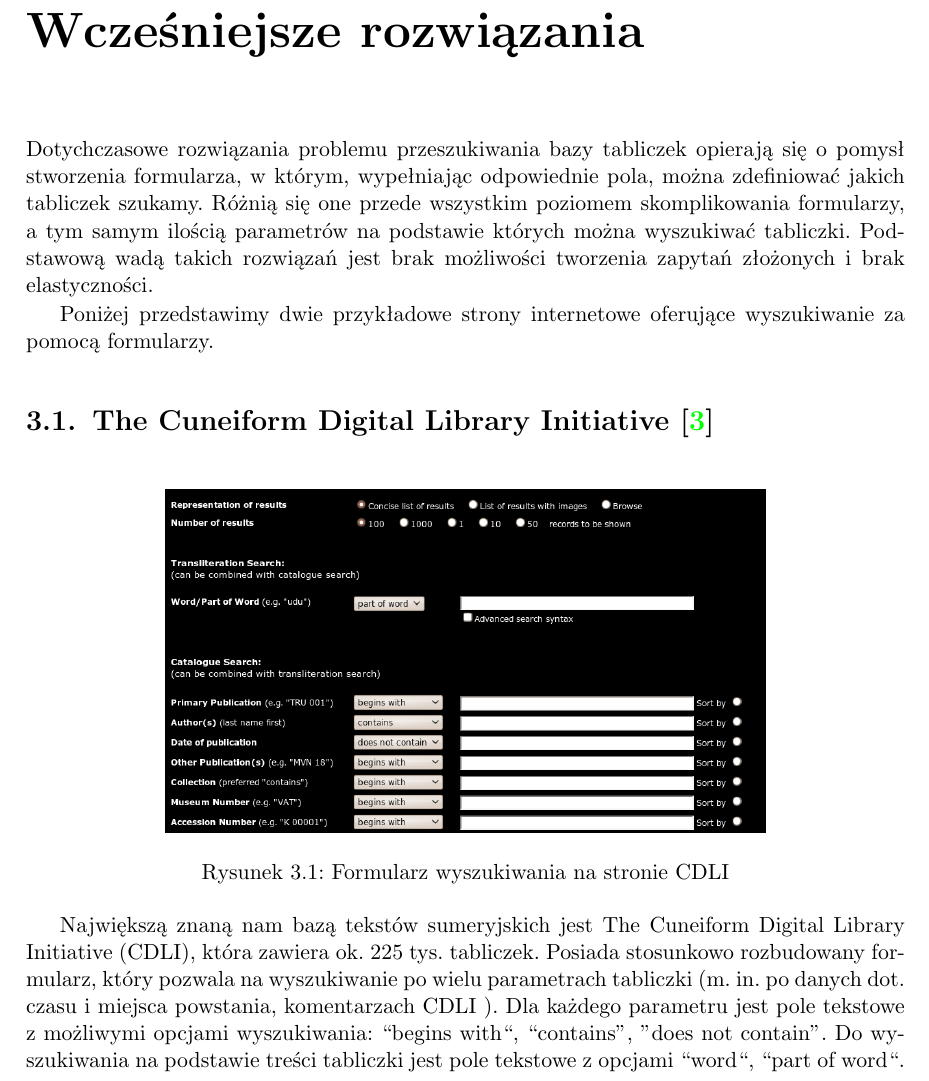
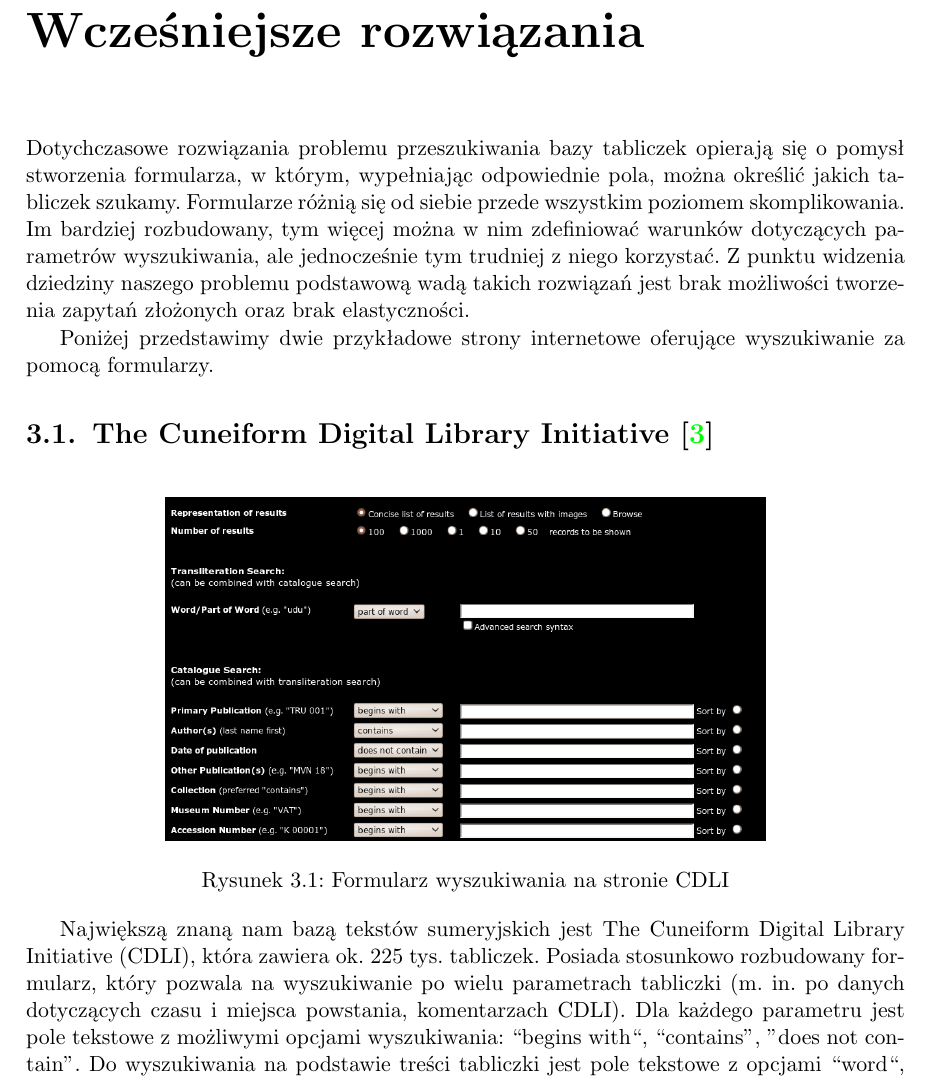
Before and after one commit to sumlib/main, a LaTeX thesis (doc/praca/sumer.tex, which reads doc/praca/pliki/wczesniejsze_rozwiazania.tex): part of page 17 of 55, cut so that both start at the same text. Compiled offline with pdfLaTeX.

Commit message:
drobiazgi we wcześniejszych rozwiązaniach

```diff
--- a/doc/praca/pliki/wczesniejsze_rozwiazania.tex
+++ b/doc/praca/pliki/wczesniejsze_rozwiazania.tex
@@ -1,13 +1,20 @@
 \chapter{Wcześniejsze rozwiązania}\label{r:losers}
 
-% TODO: dlaczego nasze rozwiązanie jest najlepsze
-Dotychczasowe rozwiązania problemu przeszukiwania bazy tabliczek opierają się o pomysł stworzenia formularza, w którym, wypełniając odpowiednie pola, można zdefiniować jakich tabliczek szukamy. Różnią się one przede wszystkim poziomem skomplikowania formularzy,
-% TODO 2x formularz
- a tym samym ilością parametrów na podstawie których można wyszukiwać tabliczki. Podstawową wadą takich rozwiązań jest brak możliwości tworzenia zapytań złożonych i brak elastyczności.
- % TODO rozwinąć: co to jest brak elastyczności?
+%W chwili obecnej nie istnieje język dostosowany do potrzeb sumerologów.
 
-% W chwili obecnej nie istnieje język dostosowany do potrzeb sumerologów. Jedyne znane nam rozwiązania przedstawionego wyżej problemu opierają się o pomysł formularzy, które w łatwy sposób można wypełniać i łatwo na ich podstawie tworzyć zapytania. Wadą takich rozwiązań jest brak możliwości tworzenia skomplikowanych zapytań.
+Dotychczasowe rozwiązania problemu przeszukiwania bazy tabliczek opierają się o pomysł stworzenia formularza,
+w którym, wypełniając odpowiednie pola, można określić jakich tabliczek szukamy.
+Formularze różnią się od siebie przede wszystkim poziomem skomplikowania.
+Im bardziej rozbudowany, tym więcej można w nim zdefiniować warunków dotyczących parametrów wyszukiwania,
+ale jednocześnie tym trudniej z niego korzystać.
+Z punktu widzenia dziedziny naszego problemu podstawową wadą takich rozwiązań jest
+brak możliwości tworzenia zapytań złożonych oraz brak elastyczności.
+% TODO rozwinąć: co to jest brak elastyczności?
+
+
 Poniżej przedstawimy dwie przykładowe strony internetowe oferujące wyszukiwanie za pomocą formularzy.
+
+
 \section{The Cuneiform Digital Library Initiative \cite{cdli}}
 \begin{figure}[h]
  \centering
@@ -16,7 +23,11 @@
  \caption{Formularz wyszukiwania na stronie CDLI}
  \label{fig:cdli-search}
 \end{figure}
-Największą znaną nam bazą tekstów sumeryjskich jest The Cuneiform Digital Library Initiative (CDLI), która zawiera ok. 225 tys. tabliczek. Posiada stosunkowo rozbudowany formularz, który pozwala na wyszukiwanie po wielu parametrach tabliczki (m. in. po danych dot. czasu i miejsca powstania, komentarzach CDLI
-% TODO jakich komentarzach?
-). Dla każdego parametru jest pole tekstowe z możliwymi opcjami wyszukiwania: ``begins with``, ``contains'', ''does not contain''. Do wyszukiwania na podstawie treści tabliczki jest pole tekstowe z opcjami ``word``, ``part of word``. Jest również checkbox ''advanced search syntax'', jednak brakuje wyjaśnienia jak go używać.
-Nie można tworzyć bardziej skomplikowanych warunków (np. nie można wyszukać tabliczek, które powstały w Uruk lub w Garshanie) ani łączyć kilku zapytań w jedno zapytanie złożone.
+Największą znaną nam bazą tekstów sumeryjskich jest The Cuneiform Digital Library Initiative (CDLI),
+która zawiera ok. 225 tys. tabliczek.
+Posiada stosunkowo rozbudowany formularz,
+który pozwala na wyszukiwanie po wielu parametrach tabliczki
+(m. in. po danych dotyczących czasu i miejsca powstania, komentarzach CDLI).
+Dla każdego parametru jest pole tekstowe z możliwymi opcjami wyszukiwania:
+``begins with``, ``contains'', ''does not contain''.
+Do wyszukiwania na podstawie treści tabliczki jest pole tekstowe z opcjami ``word``, ``part of word``.
```
Also changed, not shown: doc/praca/pliki/wczesniejsze_rozwiazania.tex (17 more changed lines).
